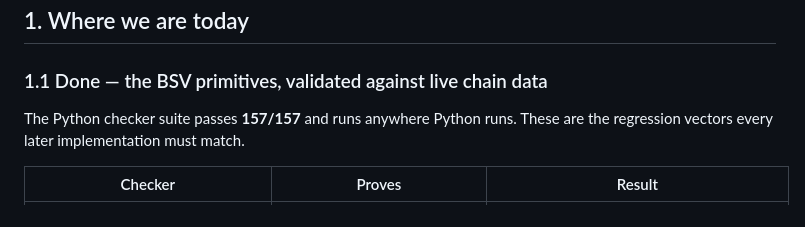
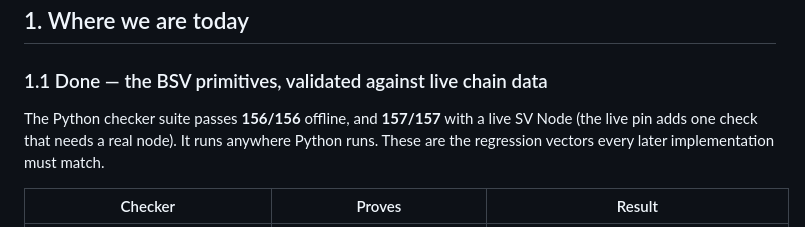
Before and after one commit to solbeam-bot/solbeam, a Markdown page: poc/TEST_PLAN.md, the part around the change. Rendered like a GitHub page.

Commit message:
Correct the suite count in TEST_PLAN: 156 offline, 157 with a live node
I had written 157 for the offline suite. The real figures are 156 offline
(20 + 51 + 17 + 48 + 20) and 157 live, because the pin's live run adds one
check that needs a real node. Small, but the plan is the document people
read to know what has actually been verified.

```diff
--- a/poc/TEST_PLAN.md
+++ b/poc/TEST_PLAN.md
@@ -10,7 +10,7 @@ The intent is unchanged: **get the design in front of reviewers as running code.
 
 ### 1.1 Done — the BSV primitives, validated against live chain data
 
-The Python checker suite passes **157/157** and runs anywhere Python runs. These are the regression vectors every later implementation must match.
+The Python checker suite passes **156/156** offline, and **157/157** with a live SV Node (the live pin adds one check that needs a real node). It runs anywhere Python runs. These are the regression vectors every later implementation must match.
 
 | Checker | Proves | Result |
 |---|---|---|
```
